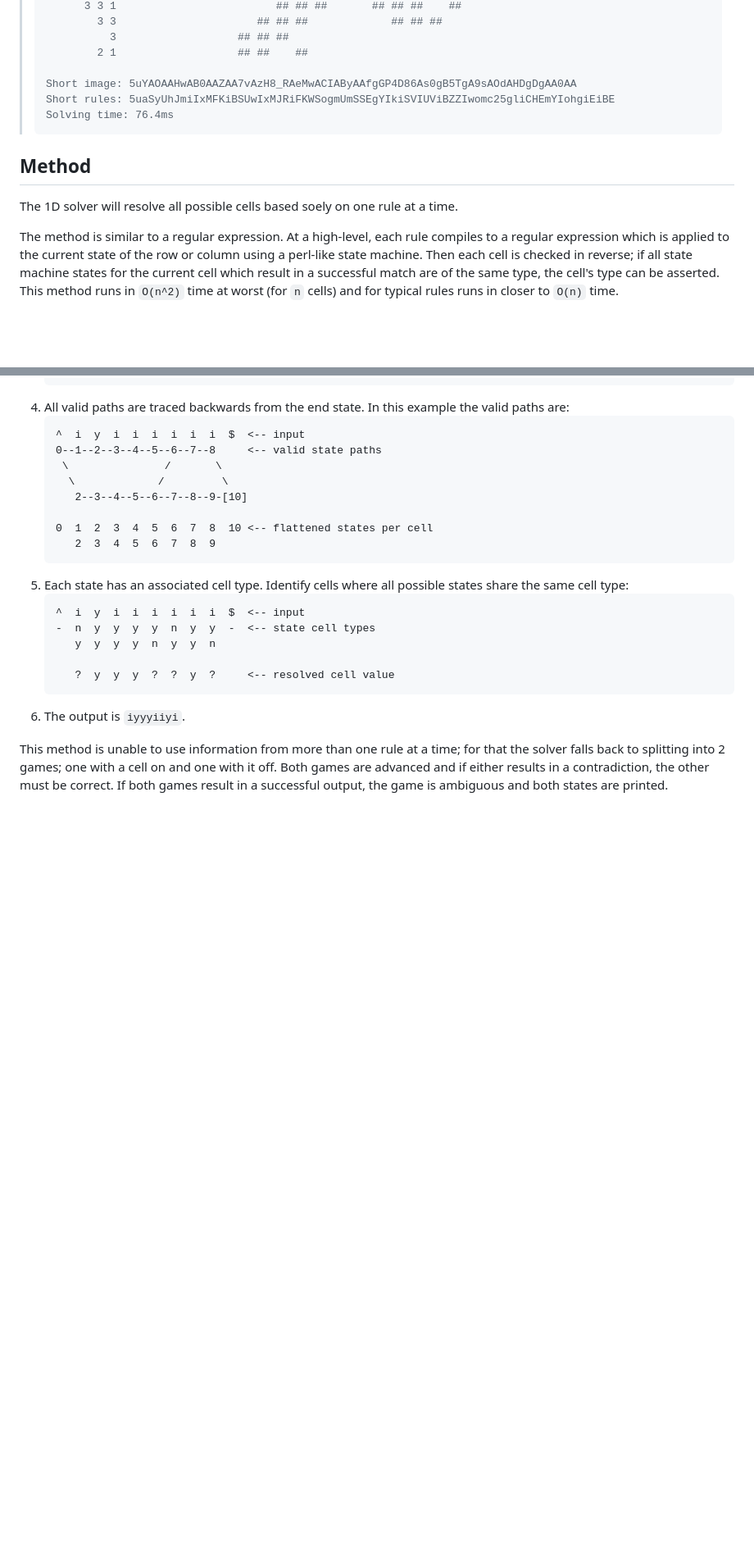
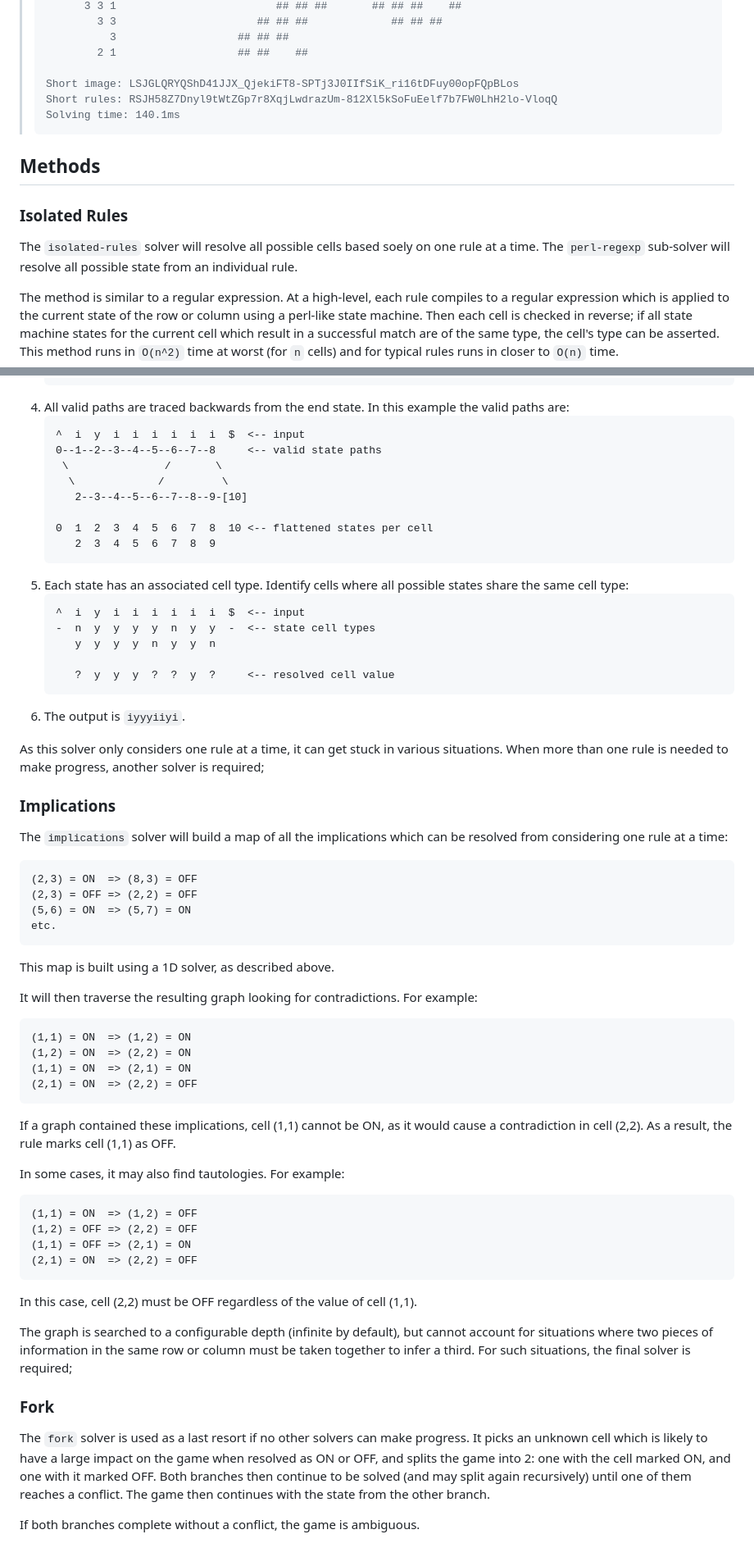
Before and after one commit to davidje13/Nonogram, a Markdown page: README.md, 2 parts joined by grey strips. Shown at 82% size. Drawn GitHub-style; blank space fills up the shorter version.

Commit message:
Update readme explanations

````diff
--- a/README.md
+++ b/README.md
@@ -38,14 +50,18 @@ make progress on its own.
 >           3                   ## ## ##
 >         2 1                   ## ##    ##
 >
-> Short image: 5uYAOAAHwAB0AAZAA7vAzH8_RAeMwACIAByAAfgGP4D86As0gB5TgA9sAOdAHDgDgAA0AA
-> Short rules: 5uaSyUhJmiIxMFKiBSUwIxMJRiFKWSogmUmSSEgYIkiSVIUViBZZIwomc25gliCHEmYIohgiEiBE
-> Solving time: 76.4ms
+> Short image: LSJGLQRYQShD41JJX_QjekiFT8-SPTj3J0IIfSiK_ri16tDFuy00opFQpBLos
+> Short rules: RSJH58Z7Dnyl9tWtZGp7r8XqjLwdrazUm-812Xl5kSoFuEelf7b7FW0LhH2lo-VloqQ
+> Solving time: 140.1ms
 > ```
 
-## Method
+## Methods
 
-The 1D solver will resolve all possible cells based soely on one rule at a time.
+### Isolated Rules
+
+The `isolated-rules` solver will resolve all possible cells based soely on one rule at
+a time. The `perl-regexp` sub-solver will resolve all possible state from an individual
+rule.
 
 The method is similar to a regular expression. At a high-level, each rule compiles to a
 regular expression which is applied to the current state of the row or column using a
@@ -104,8 +120,60 @@ For example:
    ```
 6. The output is `iyyyiiyi`.
 
-This method is unable to use information from more than one rule at a time; for that the
-solver falls back to splitting into 2 games; one with a cell on and one with it off. Both
-games are advanced and if either results in a contradiction, the other must be correct.
-If both games result in a successful output, the game is ambiguous and both states are
-printed.
+As this solver only considers one rule at a time, it can get stuck in various
+situations. When more than one rule is needed to make progress, another solver
+is required;
+
+### Implications
+
+The `implications` solver will build a map of all the implications which can be
+resolved from considering one rule at a time:
+
+```
+(2,3) = ON  => (8,3) = OFF
+(2,3) = OFF => (2,2) = OFF
+(5,6) = ON  => (5,7) = ON
+etc.
+```
+
+This map is built using a 1D solver, as described above.
+
+It will then traverse the resulting graph looking for contradictions. For example:
+
+```
+(1,1) = ON  => (1,2) = ON
+(1,2) = ON  => (2,2) = ON
+(1,1) = ON  => (2,1) = ON
+(2,1) = ON  => (2,2) = OFF
+```
+
+If a graph contained these implications, cell (1,1) cannot be ON, as it would
+cause a contradiction in cell (2,2). As a result, the rule marks cell (1,1) as
+OFF.
+
+In some cases, it may also find tautologies. For example:
+
+```
+(1,1) = ON  => (1,2) = OFF
+(1,2) = OFF => (2,2) = OFF
+(1,1) = OFF => (2,1) = ON
+(2,1) = ON  => (2,2) = OFF
+```
+
+In this case, cell (2,2) must be OFF regardless of the value of cell (1,1).
+
+The graph is searched to a configurable depth (infinite by default), but cannot
+account for situations where two pieces of information in the same row or column
+must be taken together to infer a third. For such situations, the final solver is
+required;
+
+### Fork
+
+The `fork` solver is used as a last resort if no other solvers can make progress.
+It picks an unknown cell which is likely to have a large impact on the game when
+resolved as ON or OFF, and splits the game into 2: one with the cell marked ON,
+and one with it marked OFF. Both branches then continue to be solved (and may
+split again recursively) until one of them reaches a conflict. The game then
+continues with the state from the other branch.
+
+If both branches complete without a conflict, the game is ambiguous.
````
Also changed, not shown: other parts of README.md (+17 -5 lines).
